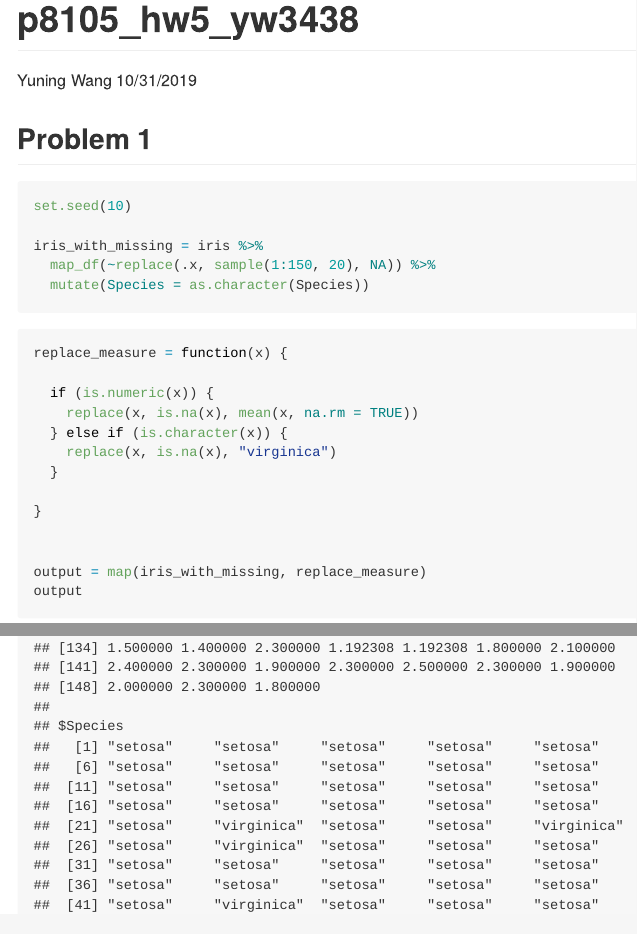
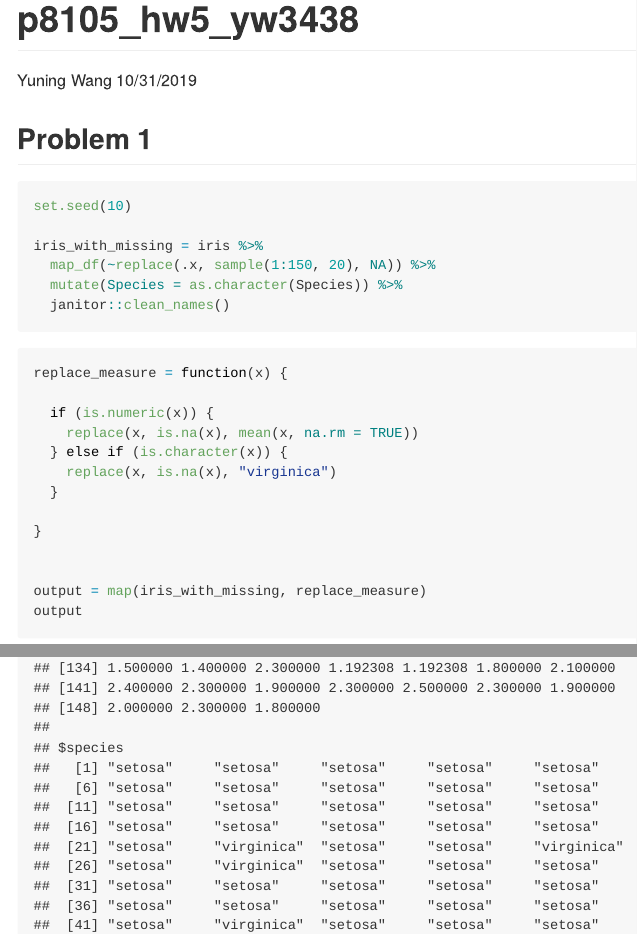
Before and after one commit to yw725/p8105_hw5_yw3438, an R Markdown document (p8105_hw5_yw3438.Rmd): the page in a window 1100 px wide, from its top, and a second part further down, joined at a grey line. The pictures show the output file p8105_hw5_yw3438.md that the author committed with the source, drawn offline in the style of GitHub.

Commit message:
clean the names of the dataset.

````diff
--- a/p8105_hw5_yw3438.Rmd
+++ b/p8105_hw5_yw3438.Rmd
@@ -19,7 +19,8 @@ set.seed(10)
 
 iris_with_missing = iris %>%
   map_df(~replace(.x, sample(1:150, 20), NA)) %>%
-  mutate(Species = as.character(Species))
+  mutate(Species = as.character(Species)) %>%
+  janitor::clean_names()
 ```
 
 
````
Also changed, not shown: p8105_hw5_yw3438.md.
